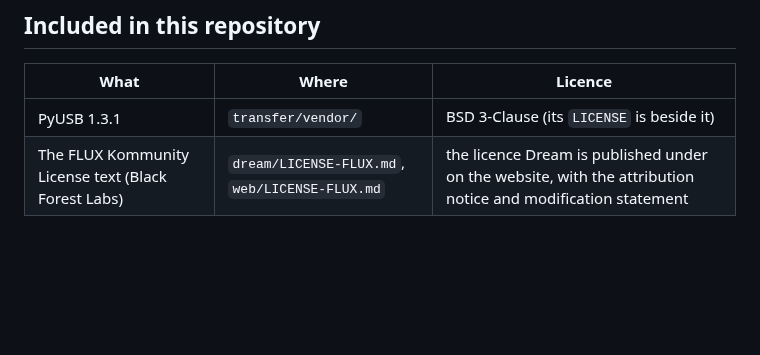
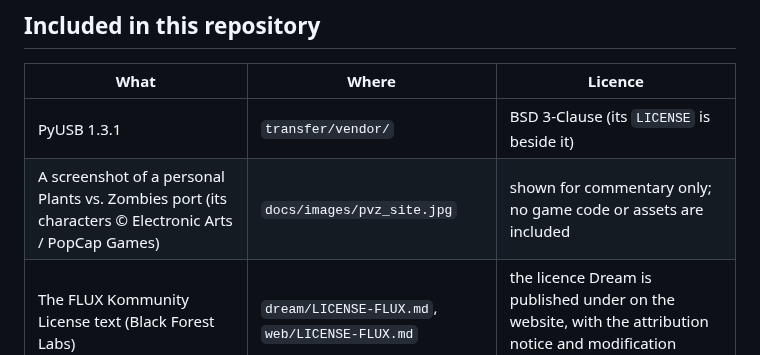
Before and after one commit to devon7y/mac-plus-ai, a Markdown page: THIRD_PARTY.md, the part around the change. GitHub-like rendering; blank space fills up the shorter version.

```diff
--- a/THIRD_PARTY.md
+++ b/THIRD_PARTY.md
@@ -8,6 +8,7 @@ The code, art, sounds and model weights in this repository are original work und
 | What | Where | Licence |
 | --- | --- | --- |
 | PyUSB 1.3.1 | `transfer/vendor/` | BSD 3-Clause (its `LICENSE` is beside it) |
+| A screenshot of a personal Plants vs. Zombies port (its characters © Electronic Arts / PopCap Games) | `docs/images/pvz_site.jpg` | shown for commentary only; no game code or assets are included |
 | The FLUX Kommunity License text (Black Forest Labs) | `dream/LICENSE-FLUX.md`, `web/LICENSE-FLUX.md` | the licence Dream is published under on the website, with the attribution notice and modification statement |
 
 ## Data and models used to train the networks
```
Also changed, not shown: README.md (+19 -0 lines), web/README.md (+3 -1 lines), docs/images/blockworld_site.jpg (added), docs/images/pvz_site.jpg (added), 4 other files.
